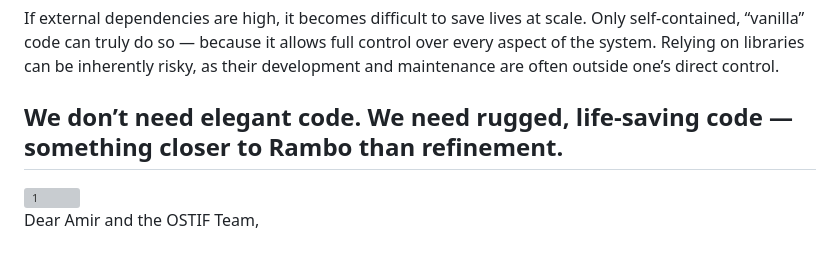
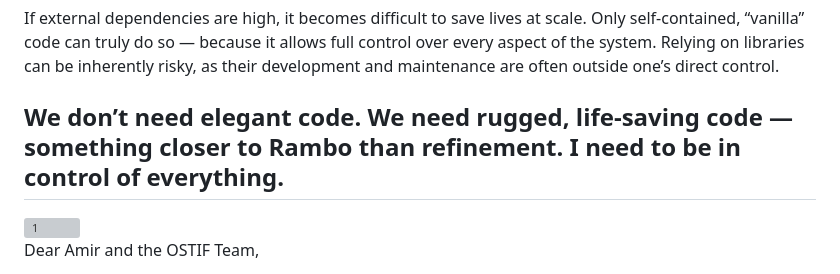
Before and after one commit to jekymin8232/luckyvicky-homepage, a Markdown page: [Essential] The key is self-sustainability.md, the part around the change. Rendered like a GitHub page; grey boxes are pictures that could not be loaded.

```diff
--- a/[Essential] The key is self-sustainability.md
+++ b/[Essential] The key is self-sustainability.md
@@ -8,7 +8,7 @@ Libraries are not trustworthy, because they rely on free labor.
 If external dependencies are high, it becomes difficult to save lives at scale. Only self-contained, “vanilla” code can truly do so — because it allows full control over every aspect of the system.
 Relying on libraries can be inherently risky, as their development and maintenance are often outside one’s direct control.
 
-## We don’t need elegant code. We need rugged, life-saving code — something closer to Rambo than refinement.
+## We don’t need elegant code. We need rugged, life-saving code — something closer to Rambo than refinement. I need to be in control of everything.
 
 <img width="303" height="282" alt="1" src="https://github.com/user-attachments/assets/33a376a8-11aa-48d8-9758-2118ac930437" />
 
```
